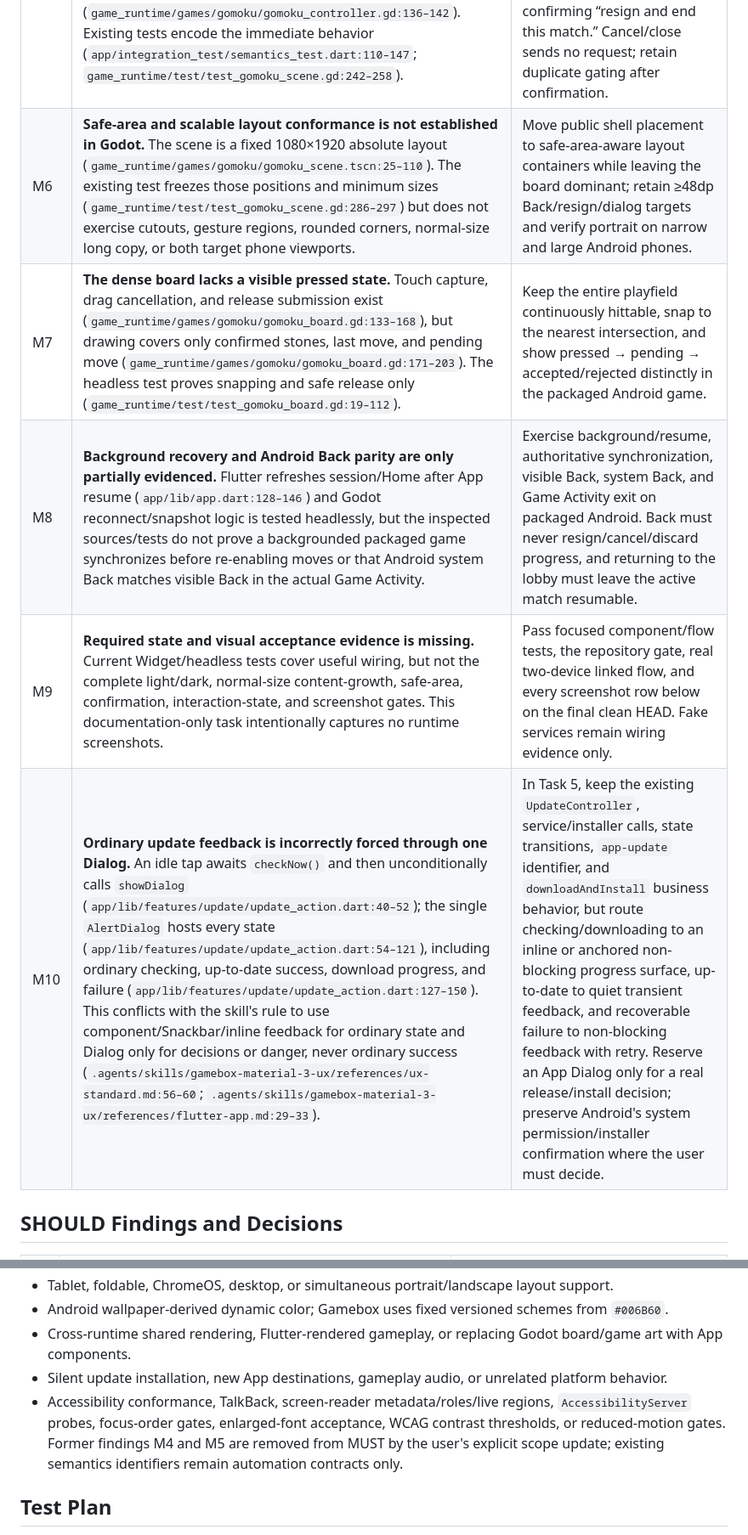
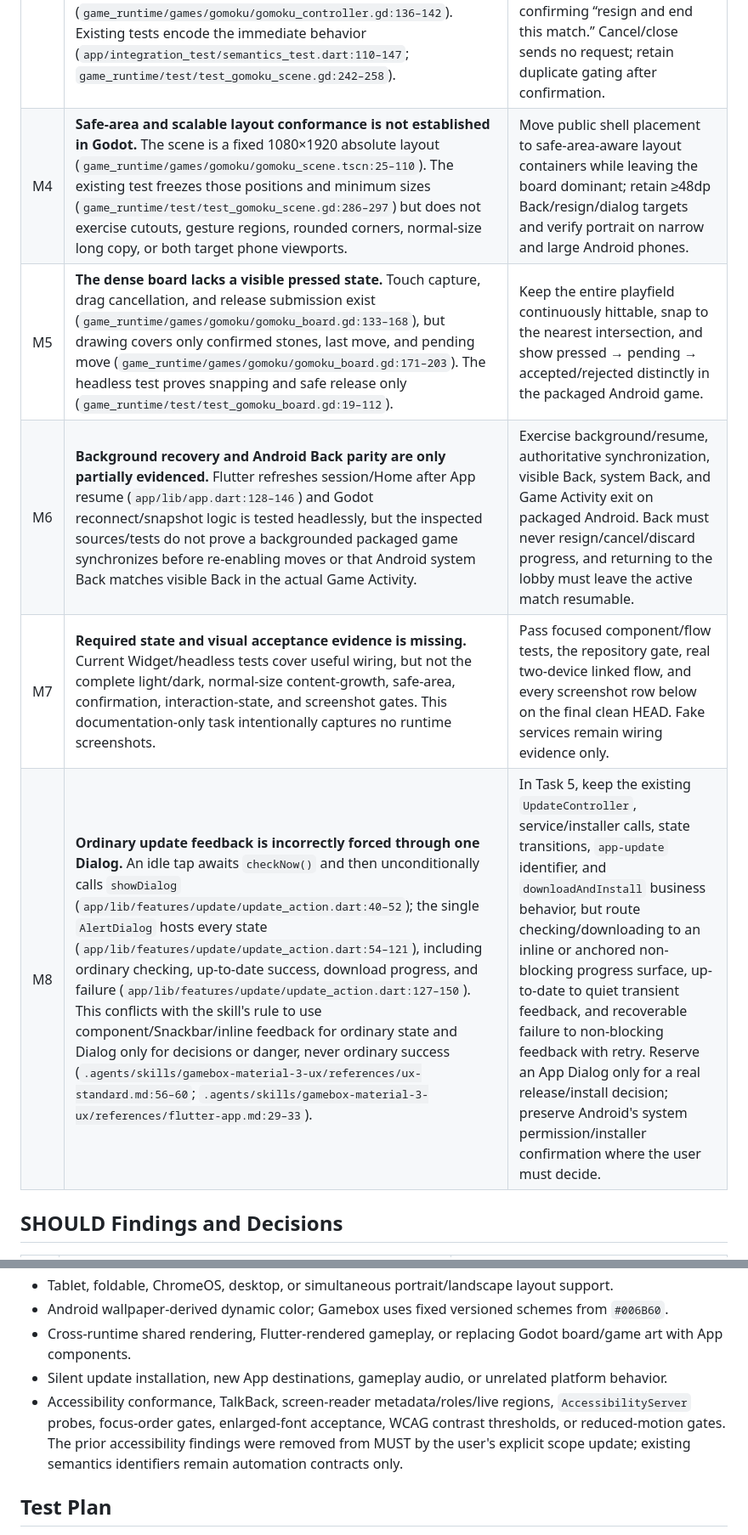
Before and after one commit to shadowfish07/gamebox, a Markdown page: docs/design/gamebox-material-3-ux-audit.md, 2 parts joined by grey strips. Shown at 85% size. GitHub-like rendering.

Commit message:
docs: finalize accessibility scope migration

```diff
--- a/docs/design/gamebox-material-3-ux-audit.md
+++ b/docs/design/gamebox-material-3-ux-audit.md
@@ -39,11 +39,11 @@ The Godot project already requests portrait and expanded canvas stretching (`gam
 | M1 | **No shared semantic token pipeline is consumed.** Flutter's only app theme is the inline `deepPurple` seed (`app/lib/app.dart:232–240`); page spacing and progress sizes are literal values, for example registration at `app/lib/features/auth/registration_page.dart:110–199` and update at `app/lib/features/update/update_action.dart:65–120,154–189`. Godot public UI uses literal colors/font sizes in `game_runtime/games/gomoku/gomoku_scene.tscn:23–110`, while board roles are literal colors in `game_runtime/games/gomoku/gomoku_board.gd:6–21`. | Add the schema-validated `1.0.0` Gamebox token source, committed generated Dart/GDScript mappings, drift checks, and production consumption of `sys`, `comp`, and controlled `game` roles. No public UI may read `ref` or silently fall back. |
 | M2 | **The fixed Gamebox Teal light/dark contract is absent.** `MaterialApp` supplies only `theme` from `Colors.deepPurple` and has no `darkTheme`/scheme selection (`app/lib/app.dart:232–242`). Godot exposes one hard-coded light presentation (`game_runtime/games/gomoku/gomoku_scene.tscn:15–23,39–64,83–96`; `game_runtime/games/gomoku/gomoku_board.gd:15–21`). | Generate/version light and dark schemes from `#006B60`; map matching container/on-container pairs and verify all public text, controls, board pieces, last move, and pending move in both schemes. Do not use wallpaper dynamic color. |
 | M3 | **Dangerous actions send immediately without consequence-named confirmation.** Home `_cancelMatch` directly calls cancellation (`app/lib/features/home/home_page.dart:74–76`), and its text button calls that handler directly (`app/lib/features/home/home_page.dart:261–272`). Gomoku `_on_resign_pressed` directly calls `request_resign` (`game_runtime/games/gomoku/gomoku_controller.gd:136–142`). Existing tests encode the immediate behavior (`app/integration_test/semantics_test.dart:110–147`; `game_runtime/test/test_gomoku_scene.gd:242–258`). | Insert shared confirmation surfaces whose title/action state the object and consequence; cancel must send only after confirming “cancel this unstarted match,” and resign only after confirming “resign and end this match.” Cancel/close sends no request; retain duplicate gating after confirmation. |
-| M6 | **Safe-area and scalable layout conformance is not established in Godot.** The scene is a fixed 1080×1920 absolute layout (`game_runtime/games/gomoku/gomoku_scene.tscn:25–110`). The existing test freezes those positions and minimum sizes (`game_runtime/test/test_gomoku_scene.gd:286–297`) but does not exercise cutouts, gesture regions, rounded corners, normal-size long copy, or both target phone viewports. | Move public shell placement to safe-area-aware layout containers while leaving the board dominant; retain ≥48dp Back/resign/dialog targets and verify portrait on narrow and large Android phones. |
-| M7 | **The dense board lacks a visible pressed state.** Touch capture, drag cancellation, and release submission exist (`game_runtime/games/gomoku/gomoku_board.gd:133–168`), but drawing covers only confirmed stones, last move, and pending move (`game_runtime/games/gomoku/gomoku_board.gd:171–203`). The headless test proves snapping and safe release only (`game_runtime/test/test_gomoku_board.gd:19–112`). | Keep the entire playfield continuously hittable, snap to the nearest intersection, and show pressed → pending → accepted/rejected distinctly in the packaged Android game. |
-| M8 | **Background recovery and Android Back parity are only partially evidenced.** Flutter refreshes session/Home after App resume (`app/lib/app.dart:128–146`) and Godot reconnect/snapshot logic is tested headlessly, but the inspected sources/tests do not prove a backgrounded packaged game synchronizes before re-enabling moves or that Android system Back matches visible Back in the actual Game Activity. | Exercise background/resume, authoritative synchronization, visible Back, system Back, and Game Activity exit on packaged Android. Back must never resign/cancel/discard progress, and returning to the lobby must leave the active match resumable. |
-| M9 | **Required state and visual acceptance evidence is missing.** Current Widget/headless tests cover useful wiring, but not the complete light/dark, normal-size content-growth, safe-area, confirmation, interaction-state, and screenshot gates. This documentation-only task intentionally captures no runtime screenshots. | Pass focused component/flow tests, the repository gate, real two-device linked flow, and every screenshot row below on the final clean HEAD. Fake services remain wiring evidence only. |
-| M10 | **Ordinary update feedback is incorrectly forced through one Dialog.** An idle tap awaits `checkNow()` and then unconditionally calls `showDialog` (`app/lib/features/update/update_action.dart:40–52`); the single `AlertDialog` hosts every state (`app/lib/features/update/update_action.dart:54–121`), including ordinary checking, up-to-date success, download progress, and failure (`app/lib/features/update/update_action.dart:127–150`). This conflicts with the skill's rule to use component/Snackbar/inline feedback for ordinary state and Dialog only for decisions or danger, never ordinary success (`.agents/skills/gamebox-material-3-ux/references/ux-standard.md:56–60`; `.agents/skills/gamebox-material-3-ux/references/flutter-app.md:29–33`). | In Task 5, keep the existing `UpdateController`, service/installer calls, state transitions, `app-update` identifier, and `downloadAndInstall` business behavior, but route checking/downloading to an inline or anchored non-blocking progress surface, up-to-date to quiet transient feedback, and recoverable failure to non-blocking feedback with retry. Reserve an App Dialog only for a real release/install decision; preserve Android's system permission/installer confirmation where the user must decide. |
+| M4 | **Safe-area and scalable layout conformance is not established in Godot.** The scene is a fixed 1080×1920 absolute layout (`game_runtime/games/gomoku/gomoku_scene.tscn:25–110`). The existing test freezes those positions and minimum sizes (`game_runtime/test/test_gomoku_scene.gd:286–297`) but does not exercise cutouts, gesture regions, rounded corners, normal-size long copy, or both target phone viewports. | Move public shell placement to safe-area-aware layout containers while leaving the board dominant; retain ≥48dp Back/resign/dialog targets and verify portrait on narrow and large Android phones. |
+| M5 | **The dense board lacks a visible pressed state.** Touch capture, drag cancellation, and release submission exist (`game_runtime/games/gomoku/gomoku_board.gd:133–168`), but drawing covers only confirmed stones, last move, and pending move (`game_runtime/games/gomoku/gomoku_board.gd:171–203`). The headless test proves snapping and safe release only (`game_runtime/test/test_gomoku_board.gd:19–112`). | Keep the entire playfield continuously hittable, snap to the nearest intersection, and show pressed → pending → accepted/rejected distinctly in the packaged Android game. |
+| M6 | **Background recovery and Android Back parity are only partially evidenced.** Flutter refreshes session/Home after App resume (`app/lib/app.dart:128–146`) and Godot reconnect/snapshot logic is tested headlessly, but the inspected sources/tests do not prove a backgrounded packaged game synchronizes before re-enabling moves or that Android system Back matches visible Back in the actual Game Activity. | Exercise background/resume, authoritative synchronization, visible Back, system Back, and Game Activity exit on packaged Android. Back must never resign/cancel/discard progress, and returning to the lobby must leave the active match resumable. |
+| M7 | **Required state and visual acceptance evidence is missing.** Current Widget/headless tests cover useful wiring, but not the complete light/dark, normal-size content-growth, safe-area, confirmation, interaction-state, and screenshot gates. This documentation-only task intentionally captures no runtime screenshots. | Pass focused component/flow tests, the repository gate, real two-device linked flow, and every screenshot row below on the final clean HEAD. Fake services remain wiring evidence only. |
+| M8 | **Ordinary update feedback is incorrectly forced through one Dialog.** An idle tap awaits `checkNow()` and then unconditionally calls `showDialog` (`app/lib/features/update/update_action.dart:40–52`); the single `AlertDialog` hosts every state (`app/lib/features/update/update_action.dart:54–121`), including ordinary checking, up-to-date success, download progress, and failure (`app/lib/features/update/update_action.dart:127–150`). This conflicts with the skill's rule to use component/Snackbar/inline feedback for ordinary state and Dialog only for decisions or danger, never ordinary success (`.agents/skills/gamebox-material-3-ux/references/ux-standard.md:56–60`; `.agents/skills/gamebox-material-3-ux/references/flutter-app.md:29–33`). | In Task 5, keep the existing `UpdateController`, service/installer calls, state transitions, `app-update` identifier, and `downloadAndInstall` business behavior, but route checking/downloading to an inline or anchored non-blocking progress surface, up-to-date to quiet transient feedback, and recoverable failure to non-blocking feedback with retry. Reserve an App Dialog only for a real release/install decision; preserve Android's system permission/installer confirmation where the user must decide. |
 
 ## SHOULD Findings and Decisions
 
@@ -76,7 +76,7 @@ No other SHOULD deviation is approved. Token use, safe areas, dangerous confirma
 - Android wallpaper-derived dynamic color; Gamebox uses fixed versioned schemes from `#006B60`.
 - Cross-runtime shared rendering, Flutter-rendered gameplay, or replacing Godot board/game art with App components.
 - Silent update installation, new App destinations, gameplay audio, or unrelated platform behavior.
-- Accessibility conformance, TalkBack, screen-reader metadata/roles/live regions, `AccessibilityServer` probes, focus-order gates, enlarged-font acceptance, WCAG contrast thresholds, or reduced-motion gates. Former findings M4 and M5 are removed from MUST by the user's explicit scope update; existing semantics identifiers remain automation contracts only.
+- Accessibility conformance, TalkBack, screen-reader metadata/roles/live regions, `AccessibilityServer` probes, focus-order gates, enlarged-font acceptance, WCAG contrast thresholds, or reduced-motion gates. The prior accessibility findings were removed from MUST by the user's explicit scope update; existing semantics identifiers remain automation contracts only.
 
 ## Test Plan
 
```
Also changed, not shown: 1 other file.
